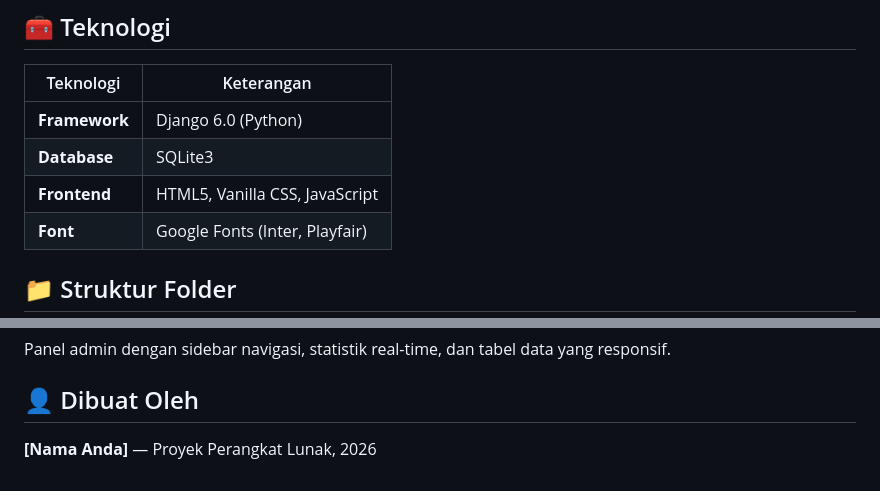
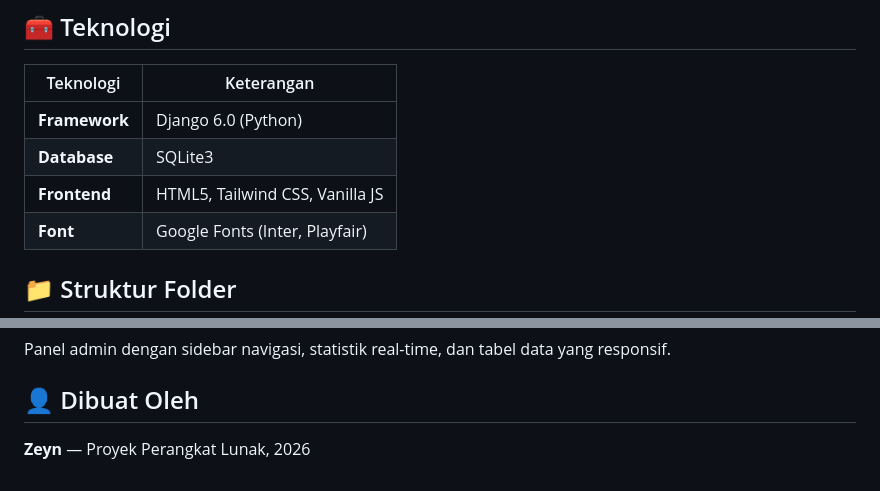
Before and after one commit to fariszain/kopikita, a Markdown page: README.md, 2 parts joined by grey strips. GitHub-like rendering.

Commit message:
Update README.md with Tailwind and author name

```diff
--- a/README.md
+++ b/README.md
@@ -15,7 +15,7 @@ KopiKita adalah aplikasi web lengkap untuk mengelola kedai kopi yang terdiri dar
 | ------------- | ------------------------------ |
 | **Framework** | Django 6.0 (Python)            |
 | **Database**  | SQLite3                        |
-| **Frontend**  | HTML5, Vanilla CSS, JavaScript |
+| **Frontend**  | HTML5, Tailwind CSS, Vanilla JS |
 | **Font**      | Google Fonts (Inter, Playfair) |
 
 ## 📁 Struktur Folder
@@ -144,4 +144,4 @@ Panel admin dengan sidebar navigasi, statistik real-time, dan tabel data yang re
 
 ## 👤 Dibuat Oleh
 
-**[Nama Anda]** — Proyek Perangkat Lunak, 2026
+**Zeyn** — Proyek Perangkat Lunak, 2026
```
